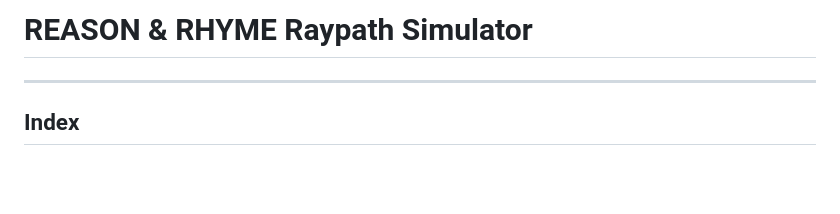
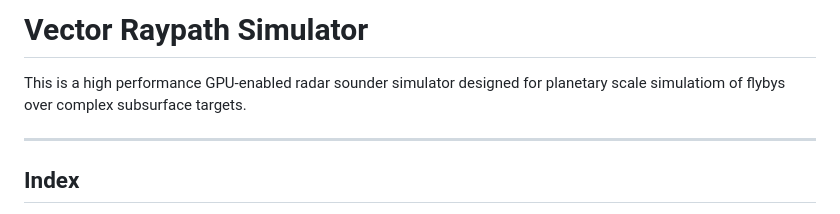
Before and after one commit to Nacnud04/EuropaRaypaths, a Markdown page: README.md, the part around the change. Rendered like a GitHub page; blank space fills up the shorter version.

Commit message:
Basic README update

```diff
--- a/README.md
+++ b/README.md
@@ -1,4 +1,5 @@
-# REASON & RHYME Raypath Simulator
+# Vector Raypath Simulator
+This is a high performance GPU-enabled radar sounder simulator designed for planetary scale simulatiom of flybys over complex subsurface targets.
 
 ---
 
```
